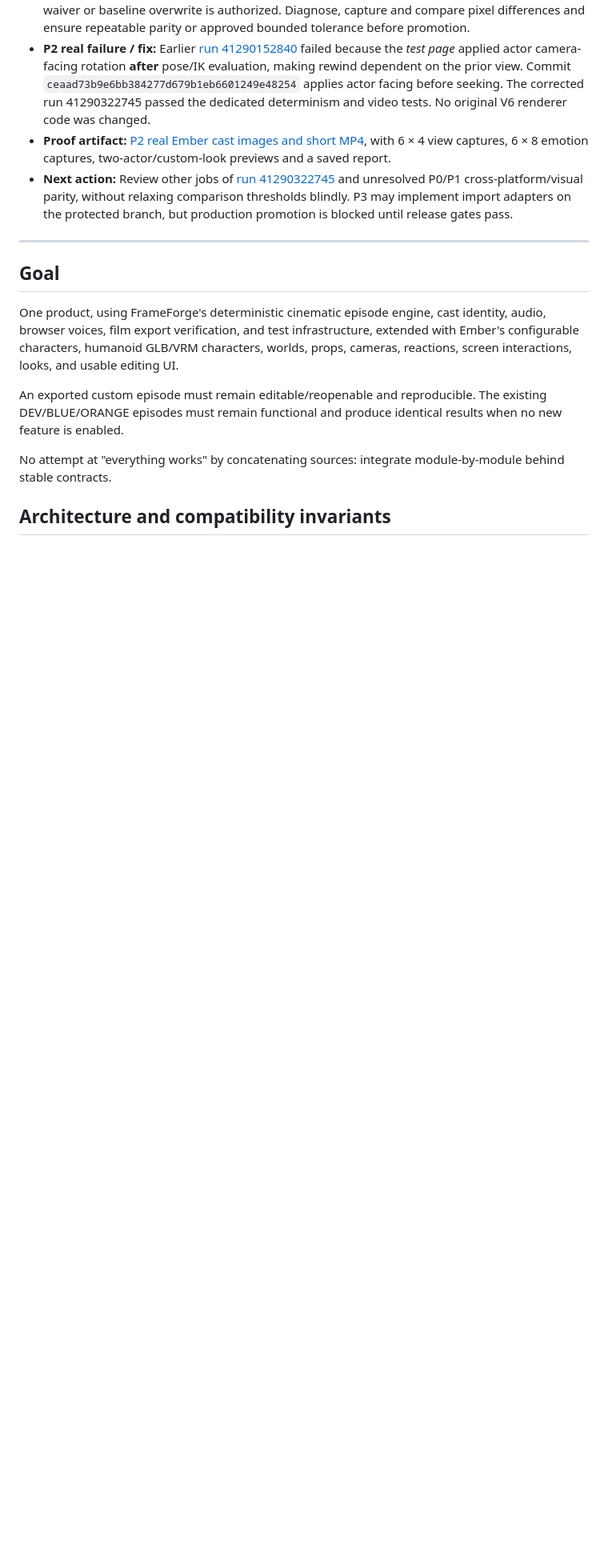
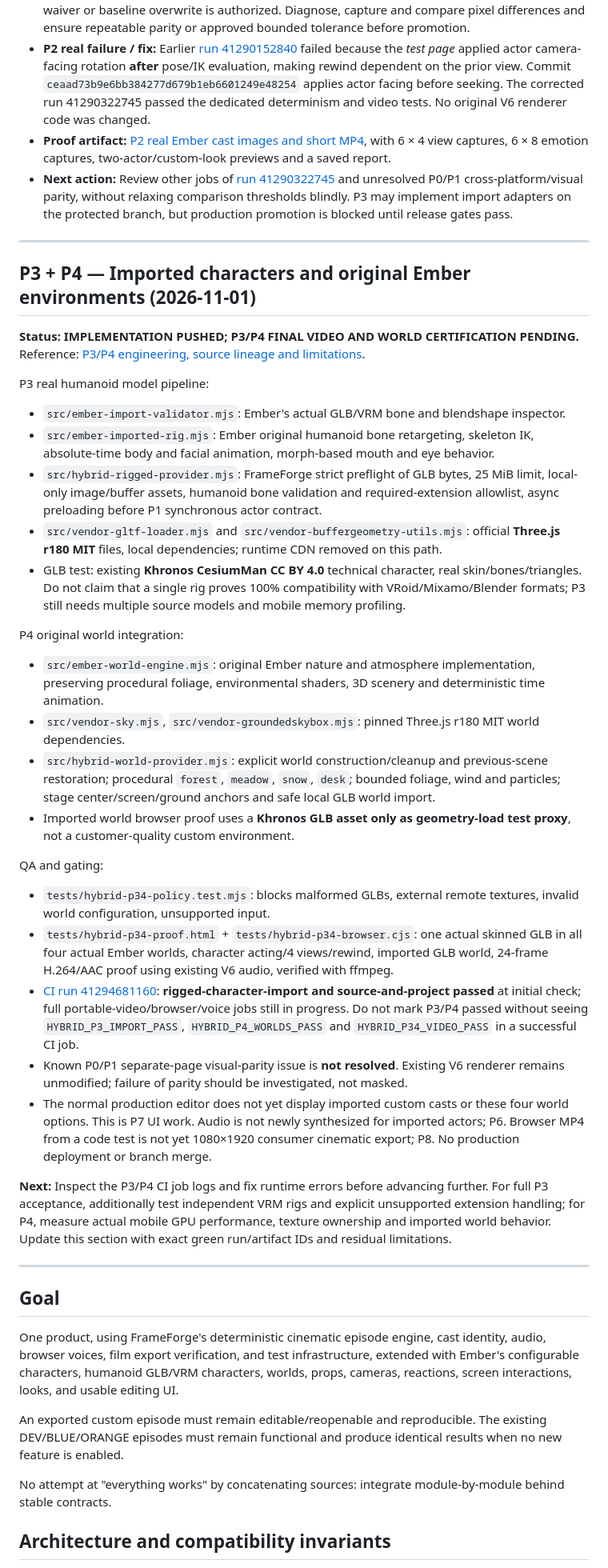
Before and after one commit to Dileepreddy93/frameforge-studio, a Markdown page: docs/HYBRID_MASTER_IMPLEMENTATION_PLAN.md, the part around one of its changes. Shown at 80% size. Drawn GitHub-style; blank space fills up the shorter version.

Commit message:
docs(p3-p4): preserve import/world architecture, CI gates and new-chat restart point

```diff
--- a/docs/HYBRID_MASTER_IMPLEMENTATION_PLAN.md
+++ b/docs/HYBRID_MASTER_IMPLEMENTATION_PLAN.md
@@ -108,6 +108,34 @@ node tests/hybrid-legacy-film-frames.cjs
 - **P2 real failure / fix:** Earlier [run 41290152840](https://github.com/Dileepreddy93/frameforge-studio/actions/runs/41290152840) failed because the *test page* applied actor camera-facing rotation **after** pose/IK evaluation, making rewind dependent on the prior view. Commit `ceaad73b9e6bb384277d679b1eb6601249e48254` applies actor facing before seeking. The corrected run 41290322745 passed the dedicated determinism and video tests. No original V6 renderer code was changed.
 - **Proof artifact:** [P2 real Ember cast images and short MP4](https://github.com/Dileepreddy93/frameforge-studio/actions/runs/41290322745/artifacts/13076996727), with 6 × 4 view captures, 6 × 8 emotion captures, two-actor/custom-look previews and a saved report.
 - **Next action:** Review other jobs of [run 41290322745](https://github.com/Dileepreddy93/frameforge-studio/actions/runs/41290322745) and unresolved P0/P1 cross-platform/visual parity, without relaxing comparison thresholds blindly. P3 may implement import adapters on the protected branch, but production promotion is blocked until release gates pass.
+
+---
+
+## P3 + P4 — Imported characters and original Ember environments (2026-11-01)
+
+**Status: IMPLEMENTATION PUSHED; P3/P4 FINAL VIDEO AND WORLD CERTIFICATION PENDING.** Reference: [P3/P4 engineering, source lineage and limitations](HYBRID_P34_IMPORT_WORLDS.md).
+
+P3 real humanoid model pipeline:
+- `src/ember-import-validator.mjs`: Ember's actual GLB/VRM bone and blendshape inspector.
+- `src/ember-imported-rig.mjs`: Ember original humanoid bone retargeting, skeleton IK, absolute-time body and facial animation, morph-based mouth and eye behavior.
+- `src/hybrid-rigged-provider.mjs`: FrameForge strict preflight of GLB bytes, 25 MiB limit, local-only image/buffer assets, humanoid bone validation and required-extension allowlist, async preloading before P1 synchronous actor contract.
+- `src/vendor-gltf-loader.mjs` and `src/vendor-buffergeometry-utils.mjs`: official **Three.js r180 MIT** files, local dependencies; runtime CDN removed on this path.
+- GLB test: existing **Khronos CesiumMan CC BY 4.0** technical character, real skin/bones/triangles. Do not claim that a single rig proves 100% compatibility with VRoid/Mixamo/Blender formats; P3 still needs multiple source models and mobile memory profiling.
+
+P4 original world integration:
+- `src/ember-world-engine.mjs`: original Ember nature and atmosphere implementation, preserving procedural foliage, environmental shaders, 3D scenery and deterministic time animation.
+- `src/vendor-sky.mjs`, `src/vendor-groundedskybox.mjs`: pinned Three.js r180 MIT world dependencies.
+- `src/hybrid-world-provider.mjs`: explicit world construction/cleanup and previous-scene restoration; procedural `forest`, `meadow`, `snow`, `desk`; bounded foliage, wind and particles; stage center/screen/ground anchors and safe local GLB world import.
+- Imported world browser proof uses a **Khronos GLB asset only as geometry-load test proxy**, not a customer-quality custom environment.
+
+QA and gating:
+- `tests/hybrid-p34-policy.test.mjs`: blocks malformed GLBs, external remote textures, invalid world configuration, unsupported input.
+- `tests/hybrid-p34-proof.html` + `tests/hybrid-p34-browser.cjs`: one actual skinned GLB in all four actual Ember worlds, character acting/4 views/rewind, imported GLB world, 24-frame H.264/AAC proof using existing V6 audio, verified with ffmpeg.
+- [CI run 41294681160](https://github.com/Dileepreddy93/frameforge-studio/actions/runs/41294681160): **rigged-character-import and source-and-project passed** at initial check; full portable-video/browser/voice jobs still in progress. Do not mark P3/P4 passed without seeing `HYBRID_P3_IMPORT_PASS`, `HYBRID_P4_WORLDS_PASS` and `HYBRID_P34_VIDEO_PASS` in a successful CI job.
+- Known P0/P1 separate-page visual-parity issue is **not resolved**. Existing V6 renderer remains unmodified; failure of parity should be investigated, not masked.
+- The normal production editor does not yet display imported custom casts or these four world options. This is P7 UI work. Audio is not newly synthesized for imported actors; P6. Browser MP4 from a code test is not yet 1080×1920 consumer cinematic export; P8. No production deployment or branch merge.
+
+**Next:** Inspect the P3/P4 CI job logs and fix runtime errors before advancing further. For full P3 acceptance, additionally test independent VRM rigs and explicit unsupported extension handling; for P4, measure actual mobile GPU performance, texture ownership and imported world behavior. Update this section with exact green run/artifact IDs and residual limitations.
 
 ---
 
```
Also changed, not shown: other parts of docs/HYBRID_MASTER_IMPLEMENTATION_PLAN.md (+1 -1 lines).
